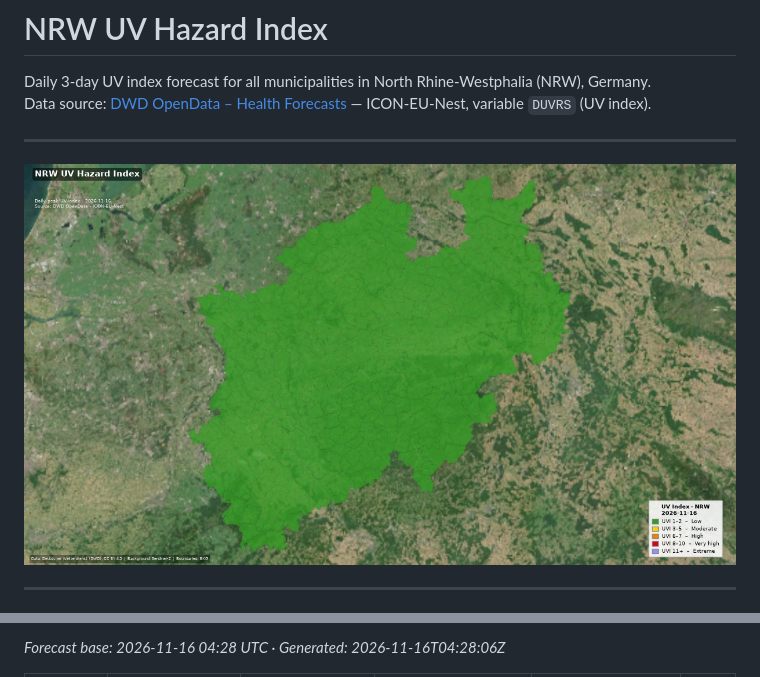
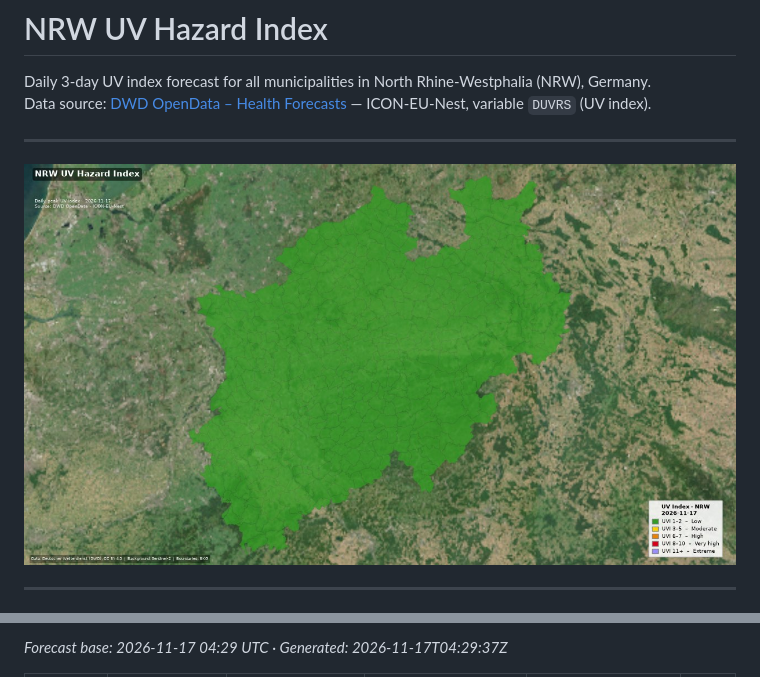
Before and after one commit to umweltinformationssysteme/dwd_uv-hazard-index_nrw, a Markdown page: README.md, 2 parts joined by grey strips. Rendered like a GitHub page; pictures changed too: output/uvi-map-nrw-today.jpg.

Commit message:
chore: UV hazard index 2026-11-17 18:07 UTC

```diff
--- a/README.md
+++ b/README.md
@@ -7,7 +7,7 @@ Data source: [DWD OpenData – Health Forecasts](https://opendata.dwd.de/climate
 
 <!-- UVI_TABLE_START -->
 
-[![NRW UV Hazard Map](https://github.com/umweltinformationssysteme/dwd_uv-hazard-index_nrw/raw/main/output/uvi-map-nrw-today.jpg?1794856538)](https://github.com/umweltinformationssysteme/dwd_uv-hazard-index_nrw/blob/main/output/uvi-map-nrw-today.jpg)
+[![NRW UV Hazard Map](https://github.com/umweltinformationssysteme/dwd_uv-hazard-index_nrw/raw/main/output/uvi-map-nrw-today.jpg?1794938863)](https://github.com/umweltinformationssysteme/dwd_uv-hazard-index_nrw/blob/main/output/uvi-map-nrw-today.jpg)
 
 ---
 
@@ -15,3 +15,3 @@ Data source: [DWD OpenData – Health Forecasts](https://opendata.dwd.de/climate
 
-*Forecast base: 2026-11-16 04:28 UTC · Generated: 2026-11-16T04:28:06Z*
+*Forecast base: 2026-11-17 04:29 UTC · Generated: 2026-11-17T04:29:37Z*
 
```
Also changed, not shown: other parts of README.md (+11 -11 lines), 2 other files.
